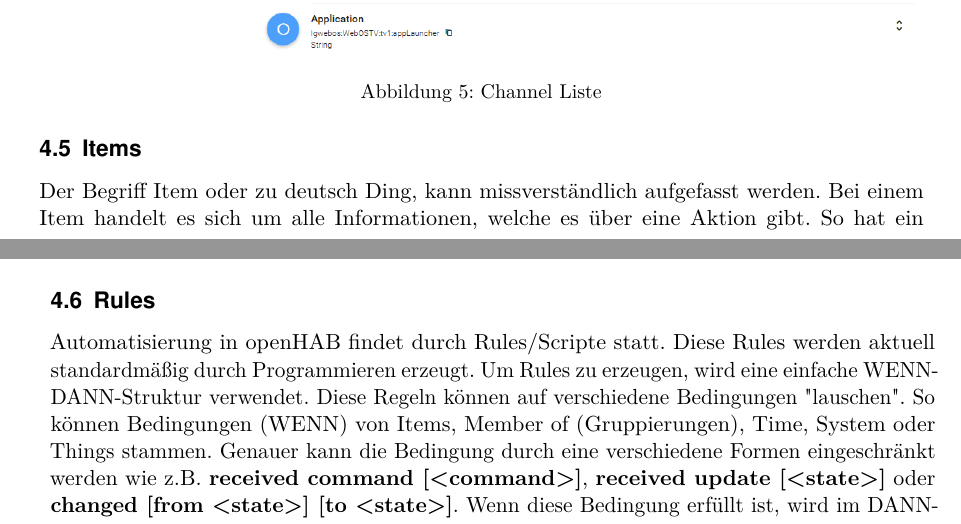
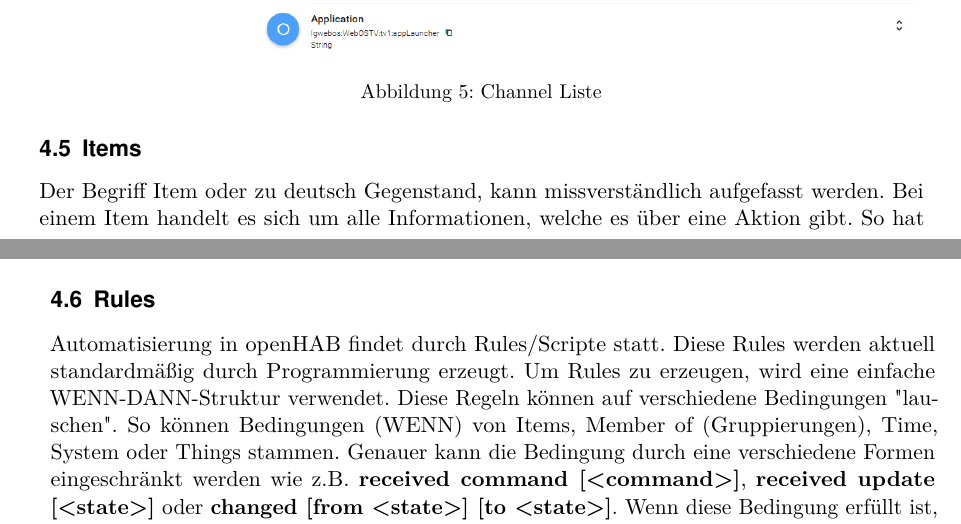
Before and after one commit to LukasKiederle/seminar-sa-ws19-20, a LaTeX thesis (vorlage-seminararbeiten-tex/thesis.tex, which reads vorlage-seminararbeiten-tex/chapters.tex): two parts of pages 10 and 11 of 26, joined at a grey line, cut so that both start at the same text. Compiled offline with pdfLaTeX; a missing bibliography style is replaced by a similar one.

Commit message:
txs auto checkin

```diff
--- a/vorlage-seminararbeiten-tex/chapters.tex
+++ b/vorlage-seminararbeiten-tex/chapters.tex
@@ -196,14 +196,14 @@ Channels sind Kommunikationswege welche von Things angeboten werden und diese mi
 }
 
 \subsection{Items}
-Der Begriff Item oder zu deutsch Ding, kann missverständlich aufgefasst werden. Bei einem Item handelt es sich um alle Informationen, welche es über eine Aktion gibt. So hat ein Item u.a. Bezeichnung, Kategorie, Typ, Status als auch Konfigurationen z.B. dass nur Werte von 0 - 50 übertragen werden. Diese Informationen werden benötigt, um Gruppierungen zu ermöglichen, den Status eines Gerätes abzufragen (z.B. Lautstärke eines Fernsehers) und auch mit einem Thing zu kommunizieren bzw. Aktionen auszuführen. Der Typ eines Items gibt an, welche Basistypen von dem Item akzeptiert/konsumiert werden können. Solche Basistypen können sowohl einfache, aus der Programmierung, bekannte Typen wie String, Number, DateTime usw. sein, als auch komplexere openHAB spezifische Typen wie Location, Player oder Switch. Eine komplette Auflistung ist unter \url{https://www.openHAB.org/docs/configuration/items.html#type} zu finden.
+Der Begriff Item oder zu deutsch Gegenstand, kann missverständlich aufgefasst werden. Bei einem Item handelt es sich um alle Informationen, welche es über eine Aktion gibt. So hat ein Item u.a. Bezeichnung, Kategorie, Typ, Status als auch Konfigurationen z.B. dass nur Werte von 0 - 50 übertragen werden. Diese Informationen werden benötigt, um Gruppierungen zu ermöglichen, den Status eines Gerätes abzufragen (z.B. Lautstärke eines Fernsehers) und auch mit einem Thing zu kommunizieren bzw. Aktionen auszuführen. Der Typ eines Items gibt an, welche Basistypen von dem Item akzeptiert/konsumiert werden können. Solche Basistypen können sowohl einfache, aus der Programmierung, bekannte Typen wie String, Number, DateTime usw. sein, als auch komplexere openHAB spezifische Typen wie Location, Player oder Switch. Eine komplette Auflistung ist unter \url{https://www.openHAB.org/docs/configuration/items.html#type} zu finden.
 
 Items sind essentiell um Aktionen auf der Web-Oberfläche dazustellen. So können diese in Gruppen oder einzeln dargestellt werden um als Statusanzeige und/oder als manuelle Steuerung des Smart Homes zu agieren. Für diese Steuerung ist anzumerken, dass jedem Item nur ein Channel zugeordnet werden kann, aber jedem Channel mehrere Items. Die Kardinalität ist somit \textbf{Item 1 -> n Channel}.
 
 Items können wie bei openHAB üblich ebenfalls über die Web-Oberfläche sowie im Code erzeugt werden. Da dieses Prinzip schon hinreichend erklärt wurde, wird mit Ausnahme der automatischen Namensgebung nicht näher darauf eingegangen. Diese Namensgebung ist in erster Linie frei, jedoch vergibt openHAB über die Web-Oberfläche als Item-Name eine Kombination aus Thing- und Channel-Namen wodurch sehr gut ersichtlich wird, wofür ein Item genutz werde kann, z.B. \textit{LGWebOSTVUH620V\_VolumeTV} oder \textit{HueWhiteLamp1\_Brightness}.
 
 \subsection{Rules}
-Automatisierung in openHAB findet durch Rules/Scripte statt. Diese Rules werden aktuell standardmäßig durch Programmieren erzeugt. Um Rules zu erzeugen, wird eine einfache WENN-DANN-Struktur verwendet. Diese Regeln können auf verschiedene Bedingungen "lauschen". So können Bedingungen (WENN) von Items, Member of (Gruppierungen), Time, System oder Things stammen. Genauer kann die Bedingung durch eine verschiedene Formen eingeschränkt werden wie z.B. \textbf{received command [<command>]},  \textbf{received update [<state>]} oder \textbf{changed [from <state>] [to <state>]}.
+Automatisierung in openHAB findet durch Rules/Scripte statt. Diese Rules werden aktuell standardmäßig durch Programmierung erzeugt. Um Rules zu erzeugen, wird eine einfache WENN-DANN-Struktur verwendet. Diese Regeln können auf verschiedene Bedingungen "lauschen". So können Bedingungen (WENN) von Items, Member of (Gruppierungen), Time, System oder Things stammen. Genauer kann die Bedingung durch eine verschiedene Formen eingeschränkt werden wie z.B. \textbf{received command [<command>]},  \textbf{received update [<state>]} oder \textbf{changed [from <state>] [to <state>]}.
 Wenn diese Bedingung erfüllt ist, wird im DANN-Pfad die Reaktion definiert. So können Item oder ganze Gruppen von Items angesprochen werden. Hierbei wird an ein/jedes Item Informationen an Channels weitergeben, welche eine Aktion bei dem dazu gehörigen Thing auslöst.
 Wie im Codebeispiel \ref{lst:sample-rule} zu sehen, gibt es die Möglichkeit innerhalb des DANN-Blocks weitere Strukturelemente einzufügen, um aus mehreren Rules eine zu machen.
 
```
Also changed, not shown: vorlage-seminararbeiten-tex/chapters.tex (2 more changed lines).
